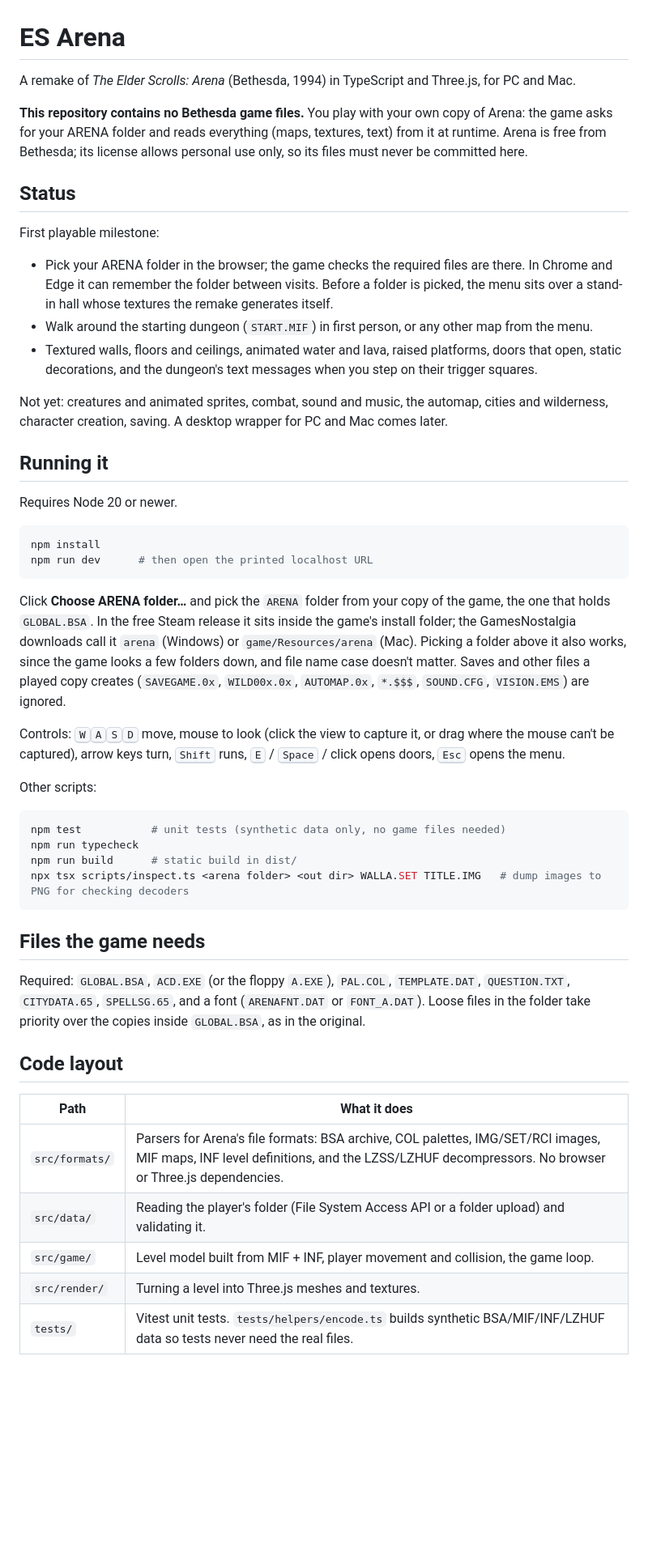
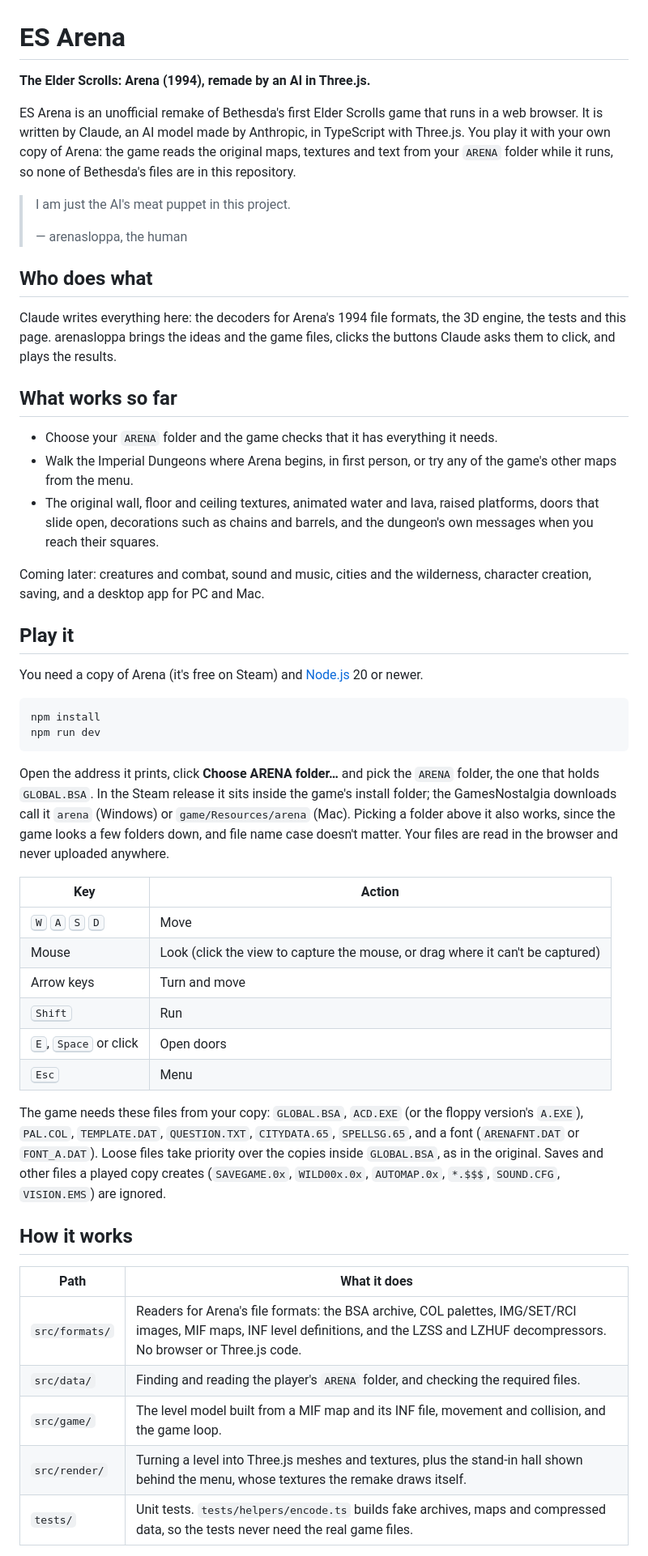
Before and after one commit to arenasloppa/ES-Arena, a Markdown page: README.md, the part around one of its changes. Shown at 81% size. Drawn GitHub-style; blank space fills up the shorter version.

Commit message:
Rewrite the README as the project's front page
Says what the project is (an AI-made Three.js remake of Arena), who does
what, how to play, how the code is laid out, and the legal position.

Co-Authored-By: Claude Opus 5.5 (1M context) <noreply@anthropic.com>
Claude-Session: https://claude.ai/code/session_01Q4F1seqjWQGXanSBF5pphD

````diff
--- a/README.md
+++ b/README.md
@@ -1,65 +1,66 @@
 # ES Arena
 
-A remake of *The Elder Scrolls: Arena* (Bethesda, 1994) in TypeScript and Three.js, for PC and Mac.
+**The Elder Scrolls: Arena (1994), remade by an AI in Three.js.**
 
-**This repository contains no Bethesda game files.** You play with your own copy of Arena:
-the game asks for your ARENA folder and reads everything (maps, textures, text) from it at runtime.
-Arena is free from Bethesda; its license allows personal use only, so its files must never be committed here.
+ES Arena is an unofficial remake of Bethesda's first Elder Scrolls game that runs in a web browser.
+It is written by Claude, an AI model made by Anthropic, in TypeScript with Three.js.
+You play it with your own copy of Arena: the game reads the original maps, textures and text from your
+`ARENA` folder while it runs, so none of Bethesda's files are in this repository.
 
-## Status
+> I am just the AI's meat puppet in this project.
+>
+> — arenasloppa, the human
 
-First playable milestone:
+## Who does what
 
-- Pick your ARENA folder in the browser; the game checks the required files are there.
-  In Chrome and Edge it can remember the folder between visits. Before a folder is picked, the menu sits over a
-  stand-in hall whose textures the remake generates itself.
-- Walk around the starting dungeon (`START.MIF`) in first person, or any other map from the menu.
-- Textured walls, floors and ceilings, animated water and lava, raised platforms, doors that open,
-  static decorations, and the dungeon's text messages when you step on their trigger squares.
+Claude writes everything here: the decoders for Arena's 1994 file formats, the 3D engine, the tests and this page.
+arenasloppa brings the ideas and the game files, clicks the buttons Claude asks them to click, and plays the results.
 
-Not yet: creatures and animated sprites, combat, sound and music, the automap, cities and wilderness,
-character creation, saving. A desktop wrapper for PC and Mac comes later.
+## What works so far
 
-## Running it
+- Choose your `ARENA` folder and the game checks that it has everything it needs.
+- Walk the Imperial Dungeons where Arena begins, in first person, or try any of the game's other maps from the menu.
+- The original wall, floor and ceiling textures, animated water and lava, raised platforms, doors that slide open,
+  decorations such as chains and barrels, and the dungeon's own messages when you reach their squares.
 
-Requires Node 20 or newer.
+Coming later: creatures and combat, sound and music, cities and the wilderness, character creation, saving,
+and a desktop app for PC and Mac.
+
+## Play it
+
+You need a copy of Arena (it's free on Steam) and [Node.js](https://nodejs.org) 20 or newer.
 
 ```sh
 npm install
-npm run dev      # then open the printed localhost URL
+npm run dev
 ```
 
-Click **Choose ARENA folder…** and pick the `ARENA` folder from your copy of the game, the one that holds `GLOBAL.BSA`.
-In the free Steam release it sits inside the game's install folder; the GamesNostalgia downloads call it `arena`
-(Windows) or `game/Resources/arena` (Mac). Picking a folder above it also works, since the game looks a few folders down,
-and file name case doesn't matter. Saves and other files a played copy creates (`SAVEGAME.0x`, `WILD00x.0x`,
-`AUTOMAP.0x`, `*.$$$`, `SOUND.CFG`, `VISION.EMS`) are ignored.
+Open the address it prints, click **Choose ARENA folder…** and pick the `ARENA` folder, the one that holds `GLOBAL.BSA`.
+In the Steam release it sits inside the game's install folder; the GamesNostalgia downloads call it `arena` (Windows)
+or `game/Resources/arena` (Mac). Picking a folder above it also works, since the game looks a few folders down,
+and file name case doesn't matter. Your files are read in the browser and never uploaded anywhere.
 
-Controls: <kbd>W</kbd><kbd>A</kbd><kbd>S</kbd><kbd>D</kbd> move, mouse to look (click the view to capture it, or drag where the mouse can't be captured),
-arrow keys turn, <kbd>Shift</kbd> runs, <kbd>E</kbd> / <kbd>Space</kbd> / click opens doors, <kbd>Esc</kbd> opens the menu.
+| Key | Action |
+|---|---|
+| <kbd>W</kbd> <kbd>A</kbd> <kbd>S</kbd> <kbd>D</kbd> | Move |
+| Mouse | Look (click the view to capture the mouse, or drag where it can't be captured) |
+| Arrow keys | Turn and move |
+| <kbd>Shift</kbd> | Run |
+| <kbd>E</kbd>, <kbd>Space</kbd> or click | Open doors |
+| <kbd>Esc</kbd> | Menu |
 
-Other scripts:
+The game needs these files from your copy: `GLOBAL.BSA`, `ACD.EXE` (or the floppy version's `A.EXE`), `PAL.COL`,
+`TEMPLATE.DAT`, `QUESTION.TXT`, `CITYDATA.65`, `SPELLSG.65`, and a font (`ARENAFNT.DAT` or `FONT_A.DAT`).
+Loose files take priority over the copies inside `GLOBAL.BSA`, as in the original. Saves and other files a played
+copy creates (`SAVEGAME.0x`, `WILD00x.0x`, `AUTOMAP.0x`, `*.$$$`, `SOUND.CFG`, `VISION.EMS`) are ignored.
 
-```sh
-npm test           # unit tests (synthetic data only, no game files needed)
-npm run typecheck
-npm run build      # static build in dist/
-npx tsx scripts/inspect.ts <arena folder> <out dir> WALLA.SET TITLE.IMG   # dump images to PNG for checking decoders
-```
-
-## Files the game needs
-
-Required: `GLOBAL.BSA`, `ACD.EXE` (or the floppy `A.EXE`), `PAL.COL`, `TEMPLATE.DAT`, `QUESTION.TXT`,
-`CITYDATA.65`, `SPELLSG.65`, and a font (`ARENAFNT.DAT` or `FONT_A.DAT`).
-Loose files in the folder take priority over the copies inside `GLOBAL.BSA`, as in the original.
-
-## Code layout
+## How it works
 
 | Path | What it does |
 |---|---|
-| `src/formats/` | Parsers for Arena's file formats: BSA archive, COL palettes, IMG/SET/RCI images, MIF maps, INF level definitions, and the LZSS/LZHUF decompressors. No browser or Three.js dependencies. |
-| `src/data/` | Reading the player's folder (File System Access API or a folder upload) and validating it. |
-| `src/game/` | Level model built from MIF + INF, player movement and collision, the game loop. |
-| `src/render/` | Turning a level into Three.js meshes and textures. |
-| `tests/` | Vitest unit tests. `tests/helpers/encode.ts` builds synthetic BSA/MIF/INF/LZHUF data so tests never need the real files. |
+| `src/formats/` | Readers for Arena's file formats: the BSA archive, COL palettes, IMG/SET/RCI images, MIF maps, INF level definitions, and the LZSS and LZHUF decompressors. No browser or Three.js code. |
+| `src/data/` | Finding and reading the player's `ARENA` folder, and checking the required files. |
+| `src/game/` | The level model built from a MIF map and its INF file, movement and collision, and the game loop. |
+| `src/render/` | Turning a level into Three.js meshes and textures, plus the stand-in hall shown behind the menu, whose textures the remake draws itself. |
+| `tests/` | Unit tests. `tests/helpers/encode.ts` builds fake archives, maps and compressed data, so the tests never need the real game files. |
 
````
Also changed, not shown: other parts of README.md (+16 -2 lines).
